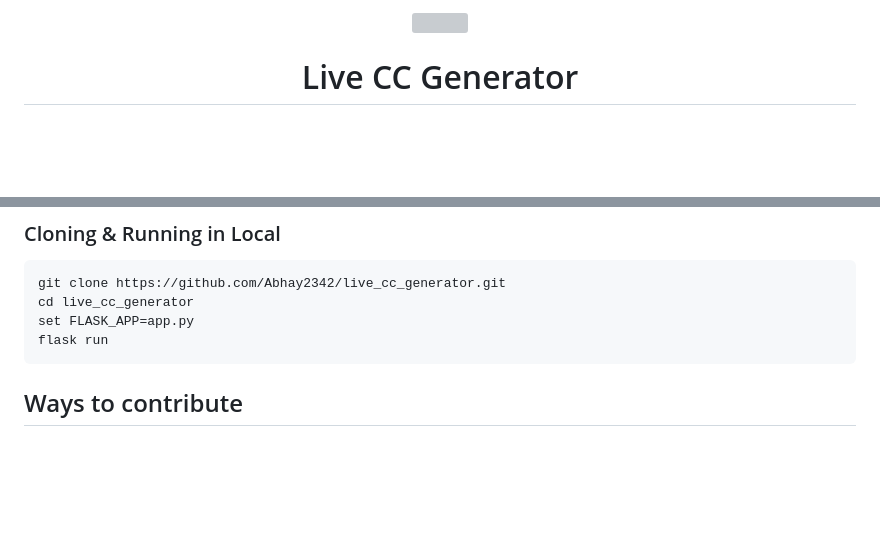
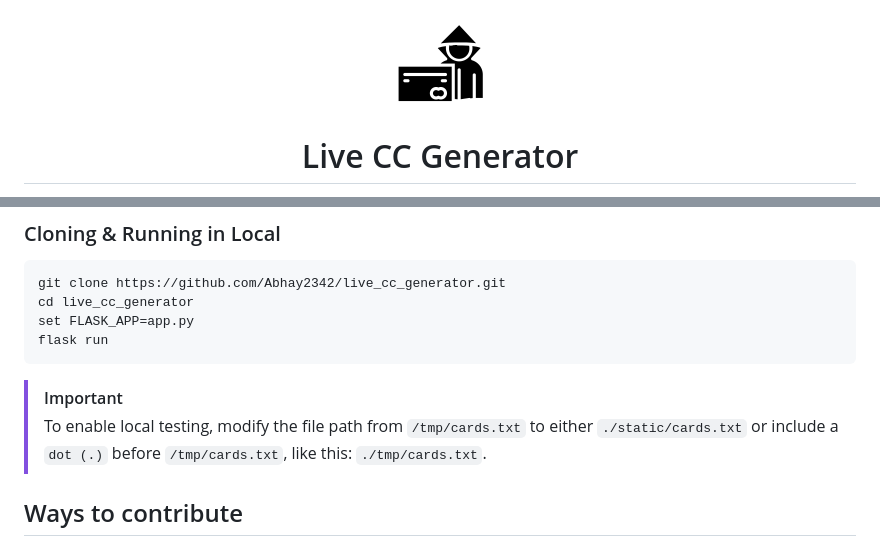
Before and after one commit to Abhay2342/Live_CC_Generator, a Markdown page: README.md, 2 parts joined by grey strips. Drawn GitHub-style; pictures changed too: static/img/live-cc-generator.png (added); blank space fills up the shorter version; grey boxes are pictures that could not be loaded.

Commit message:
updating readme nd contributing file

````diff
--- a/README.md
+++ b/README.md
@@ -1,4 +1,4 @@
-<p align="center"><img src="./static/img/favicon.ico" height="100"></p>
+<p align="center"><img src="./static/img/live-cc-generator.png" height="100"></p>
 <h1 align="center">Live CC Generator</h1>
 <p align="center">
 The Live CC Generator, a Python-based tool hosted on Flask, simplifies the creation of random credit card numbers. Ideal for developers, testers, and educators, it offers a hands-on experience for understanding credit card systems and security measures in a user-friendly manner.
@@ -23,6 +23,9 @@ set FLASK_APP=app.py
 flask run
 ```
 
+> [!IMPORTANT]
+> To enable local testing, modify the file path from `/tmp/cards.txt` to either `./static/cards.txt` or include a `dot (.)` before `/tmp/cards.txt`, like this: `./tmp/cards.txt`.
+
 ## Ways to contribute
 
 First off, thanks for taking the time to contribute! 🎉🎉
````
Also changed, not shown: other parts of README.md (+1 -1 lines), CONTRIBUTING.md (+82 -0 lines).
